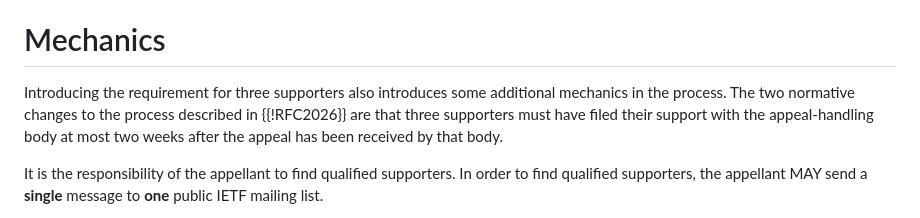
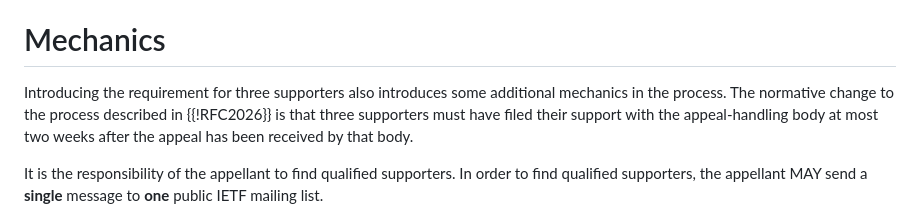
Before and after one commit to larseggert/appeal-support, a Markdown page: draft-eggert-appeal-support.md, the part around the change. GitHub-like rendering.

Commit message:
Singular

```diff
--- a/draft-eggert-appeal-support.md
+++ b/draft-eggert-appeal-support.md
@@ -108,8 +108,8 @@ the above criteria. As a result they can only self-support once.
 # Mechanics
 
 Introducing the requirement for three supporters also introduces some
-additional mechanics in the process. The two normative changes to the
-process described in {{!RFC2026}} are that three supporters must have
+additional mechanics in the process. The normative change to the
+process described in {{!RFC2026}} is that three supporters must have
 filed their support with the appeal-handling body at most two weeks
 after the appeal has been received by that body.
 
```
